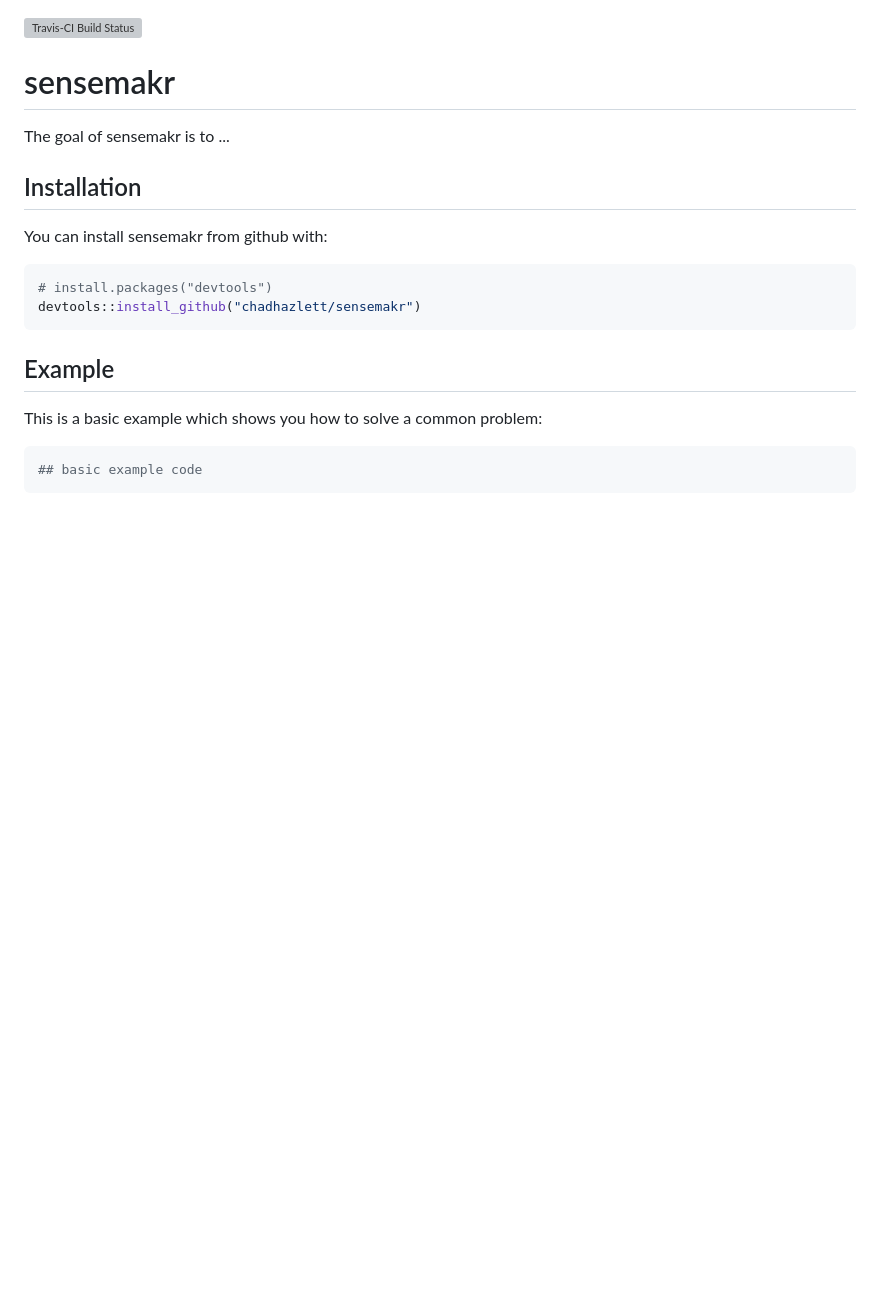
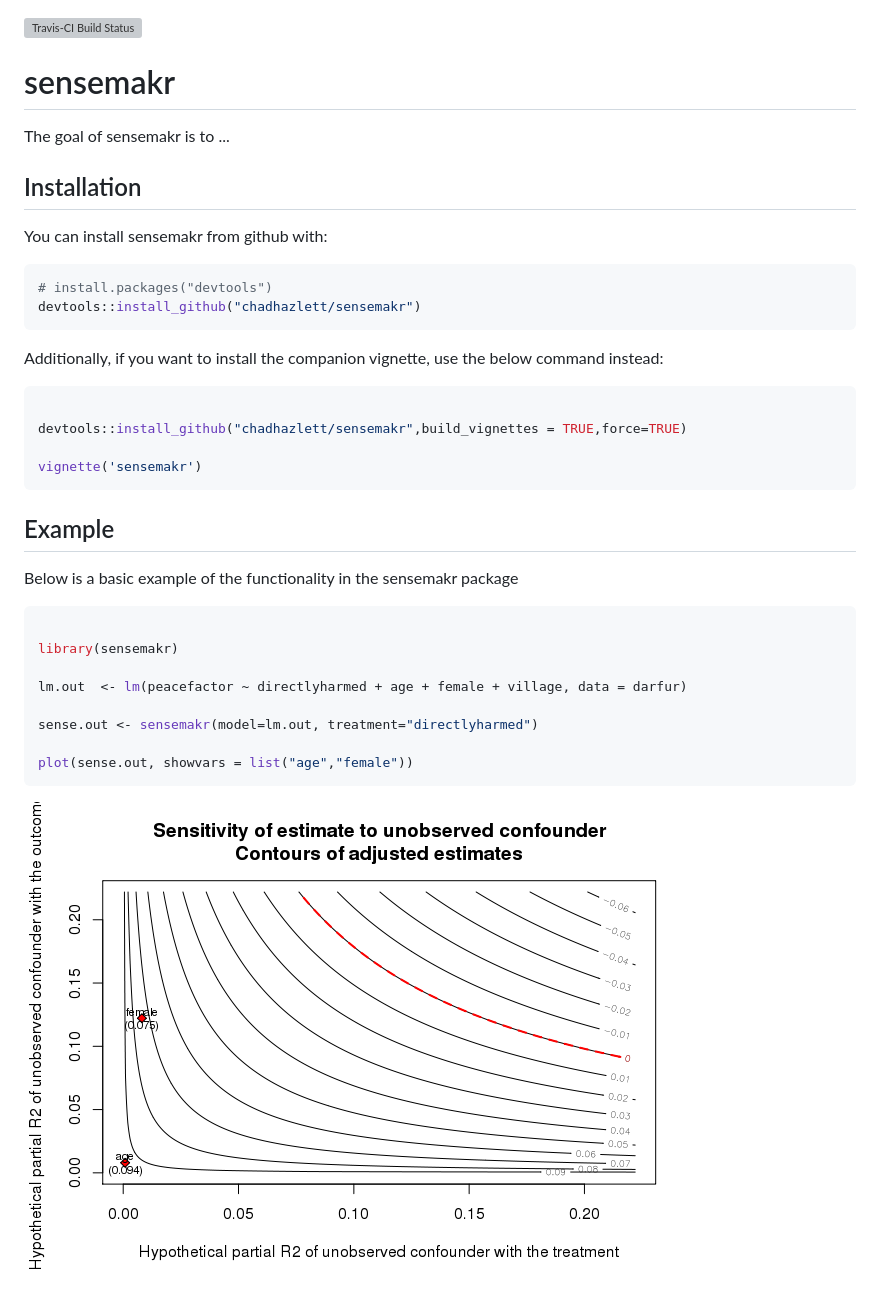
Before and after one commit to carloscinelli/sensemakr, a Markdown page: README.md, the part around the change. Rendered like a GitHub page; pictures changed too: tools/README-example-1.png (added); blank space fills up the shorter version; grey boxes are pictures that could not be loaded.

Commit message:
better readme

````diff
--- a/README.md
+++ b/README.md
@@ -17,11 +17,29 @@ You can install sensemakr from github with:
 devtools::install_github("chadhazlett/sensemakr")
 ```
 
+Additionally, if you want to install the companion vignette, use the below command instead:
+
+``` r
+
+devtools::install_github("chadhazlett/sensemakr",build_vignettes = TRUE,force=TRUE)
+
+vignette('sensemakr')
+```
+
 Example
 -------
 
-This is a basic example which shows you how to solve a common problem:
+Below is a basic example of the functionality in the sensemakr package
 
 ``` r
-## basic example code
+
+library(sensemakr)
+
+lm.out  <- lm(peacefactor ~ directlyharmed + age + female + village, data = darfur)
+
+sense.out <- sensemakr(model=lm.out, treatment="directlyharmed")
+
+plot(sense.out, showvars = list("age","female"))
 ```
+
+![](tools/README-example-1.png)
````
Also changed, not shown: 3 other files.
